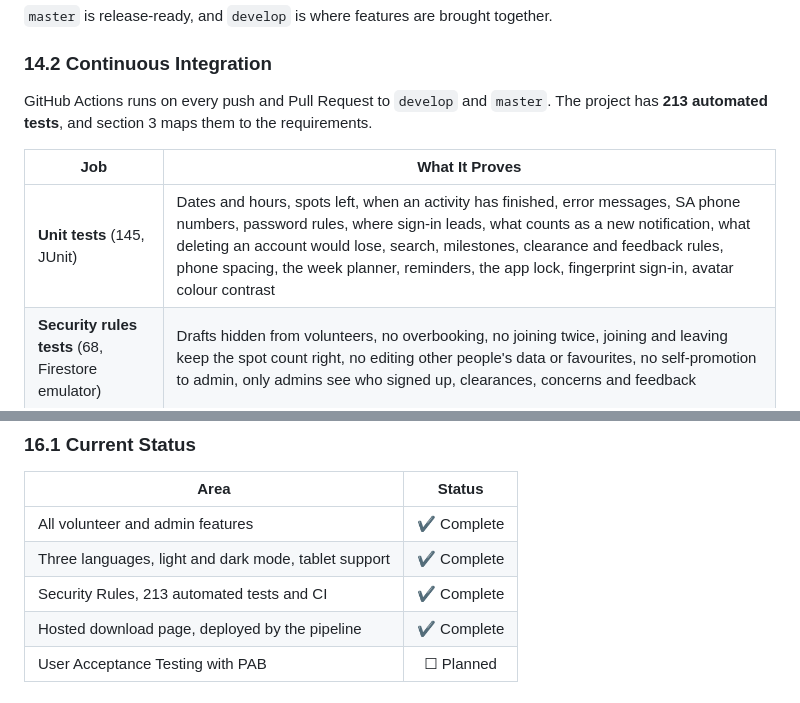
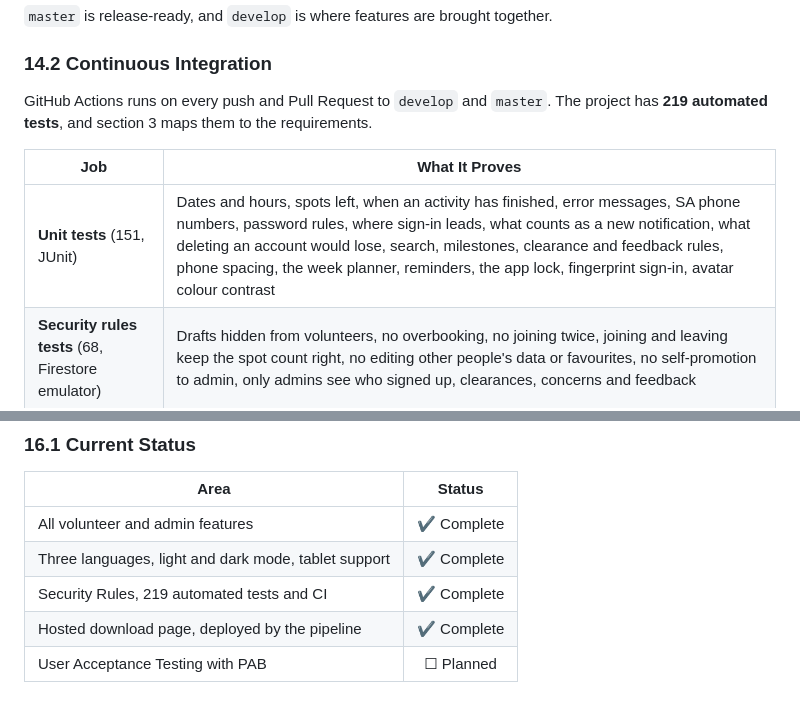
Before and after one commit to Kwethukubonga/PAB_Volunteers, a Markdown page: README.md, 2 parts joined by grey strips. Drawn GitHub-style.

Commit message:
Correct the test counts and put a build badge on the README
Section 14.2 said 145 unit tests and 213 in total. Counting the JUnit and
emulator reports on develop gives 151 and 68, so 219. The rules figure was
already right; the unit one had been written before the last few tests
landed.

The badge at the top shows whether the pipeline is passing without anyone
having to open the Actions tab.

```diff
--- a/README.md
+++ b/README.md
@@ -533,11 +535,11 @@ PAB_Volunteers/
 
 ### 14.2 Continuous Integration
 
-GitHub Actions runs on every push and Pull Request to `develop` and `master`. The project has **213 automated tests**, and section 3 maps them to the requirements.
+GitHub Actions runs on every push and Pull Request to `develop` and `master`. The project has **219 automated tests**, and section 3 maps them to the requirements.
 
 | Job | What It Proves |
 |-----|----------------|
-| **Unit tests** (145, JUnit) | Dates and hours, spots left, when an activity has finished, error messages, SA phone numbers, password rules, where sign-in leads, what counts as a new notification, what deleting an account would lose, search, milestones, clearance and feedback rules, phone spacing, the week planner, reminders, the app lock, fingerprint sign-in, avatar colour contrast |
+| **Unit tests** (151, JUnit) | Dates and hours, spots left, when an activity has finished, error messages, SA phone numbers, password rules, where sign-in leads, what counts as a new notification, what deleting an account would lose, search, milestones, clearance and feedback rules, phone spacing, the week planner, reminders, the app lock, fingerprint sign-in, avatar colour contrast |
 | **Security rules tests** (68, Firestore emulator) | Drafts hidden from volunteers, no overbooking, no joining twice, joining and leaving keep the spot count right, no editing other people's data or favourites, no self-promotion to admin, only admins see who signed up, clearances, concerns and feedback |
 | **Lint** | Code problems and missing translations |
 | **Build APK** | Runs only when the three checks above pass. The APK can be downloaded for 30 days. |
@@ -583,7 +585,7 @@ The page offers the APK, says what the app does and walks through installing fro
 |------|:------:|
 | All volunteer and admin features | ✔ Complete |
 | Three languages, light and dark mode, tablet support | ✔ Complete |
-| Security Rules, 213 automated tests and CI | ✔ Complete |
+| Security Rules, 219 automated tests and CI | ✔ Complete |
 | Hosted download page, deployed by the pipeline | ✔ Complete |
 | User Acceptance Testing with PAB | ☐ Planned |
 
```
Also changed, not shown: other parts of README.md (+2 -0 lines).
